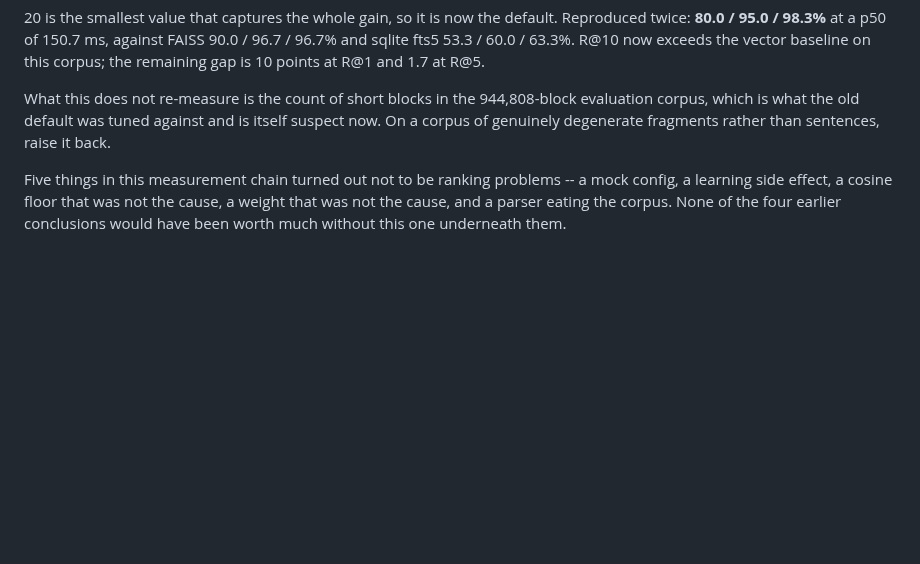
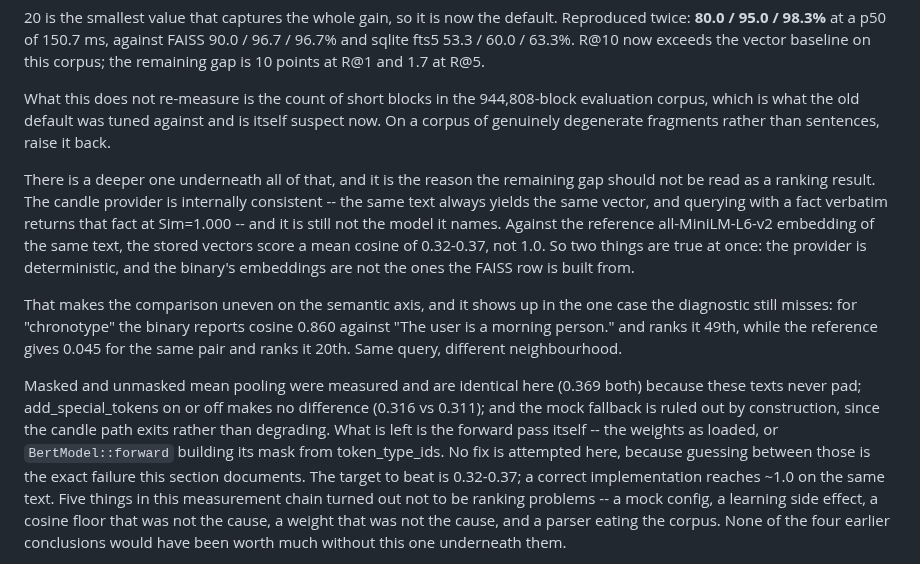
Before and after one commit to silentnoisehun/microscope-memory, a Markdown page: WHITEPAPER.md, the part around the change. Drawn GitHub-style; blank space fills up the shorter version.

Commit message:
measure: the candle provider is not reproducing the model it loads
The provider is internally consistent -- the same text always gives the same
vector, and querying with a fact verbatim returns that fact at Sim=1.000 -- so
every check so far passed. It is also not the model it names. Against the
reference all-MiniLM-L6-v2 embedding of the same text, the stored vectors
score a mean cosine of 0.32-0.37, where a correct implementation would be 1.0.

Two consequences were not visible before. The comparison is not like-for-like
on the semantic axis -- FAISS embeds the 60 facts with sentence-transformers,
Microscope with candle -- so part of the residual gap to 90% is "our
embeddings are worse", which is a correctness problem rather than a ranking
one. And the diagnostic's numbers do not transfer: for "chronotype" the binary
reports cosine 0.860 against "The user is a morning person." and ranks it 49th,
the reference gives 0.045 for the same pair and ranks it 20th.

Ruled out by measurement, not by argument:

  - masked vs unmasked mean pooling: identical (0.369 both), because these
    texts are short and never pad, so there is no mask to get wrong;
  - add_special_tokens on or off: 0.316 vs 0.311;
  - a silent fallback to the mock provider: impossible by construction, the
    candle path exits rather than degrading (embeddings.rs, 443-464).

What is left is the forward pass itself: the weights as loaded, or
BertModel::forward building its attention mask from token_type_ids rather than
from a mask passed in. Pinning it down needs the candle intermediates compared
against the reference, so no fix is attempted here -- guessing between those
two is the exact failure this section documents. The number to beat is
0.32-0.37; a correct implementation reaches ~1.0 on the same text.

```diff
--- a/WHITEPAPER.md
+++ b/WHITEPAPER.md
@@ -1110,6 +1110,31 @@ The user does not hav", severed mid-word. And the sentence splitter broke on
    itself suspect now. On a corpus of genuinely degenerate fragments rather than
    sentences, raise it back.
 
+   There is a deeper one underneath all of that, and it is the reason the
+   remaining gap should not be read as a ranking result. The candle provider is
+   internally consistent -- the same text always yields the same vector, and
+   querying with a fact verbatim returns that fact at Sim=1.000 -- and it is
+   still not the model it names. Against the reference all-MiniLM-L6-v2
+   embedding of the same text, the stored vectors score a mean cosine of
+   0.32-0.37, not 1.0. So two things are true at once: the provider is
+   deterministic, and the binary's embeddings are not the ones the FAISS row
+   is built from.
+
+   That makes the comparison uneven on the semantic axis, and it shows up in the
+   one case the diagnostic still misses: for "chronotype" the binary reports
+   cosine 0.860 against "The user is a morning person." and ranks it 49th,
+   while the reference gives 0.045 for the same pair and ranks it 20th. Same
+   query, different neighbourhood.
+
+   Masked and unmasked mean pooling were measured and are identical here
+   (0.369 both) because these texts never pad; add_special_tokens on or off
+   makes no difference (0.316 vs 0.311); and the mock fallback is ruled out by
+   construction, since the candle path exits rather than degrading. What is
+   left is the forward pass itself -- the weights as loaded, or
+   `BertModel::forward` building its mask from token_type_ids. No fix is
+   attempted here, because guessing between those is the exact failure this
+   section documents. The target to beat is 0.32-0.37; a correct
+   implementation reaches ~1.0 on the same text.
    Five things in this measurement chain turned out not to be ranking problems -- a
    mock config, a learning side effect, a cosine floor that was not the cause, a
    weight that was not the cause, and a parser eating the corpus. None of the four
```
